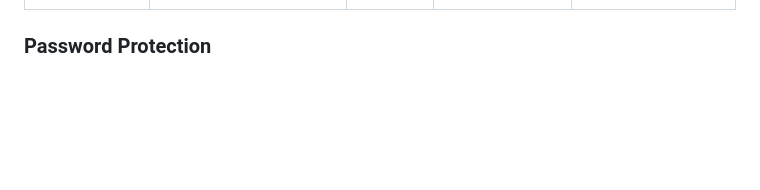
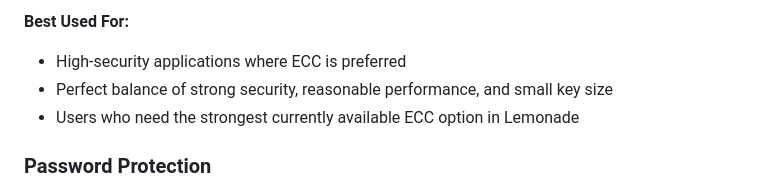
Before and after one commit to elkmire/Lemonade, a Markdown page: README.md, the part around the change printed below. Drawn GitHub-style; blank space fills up the shorter version.

```diff
--- a/README.md
+++ b/README.md
@@ -64,3 +177,7 @@ Lemonade supports several encryption algorithms, each with different characteris
+**Best Used For:**
+- High-security applications where ECC is preferred
+- Perfect balance of strong security, reasonable performance, and small key size
+- Users who need the strongest currently available ECC option in Lemonade
 
 ### Password Protection
 
```
Also changed, not shown: other parts of README.md (+121 -8 lines).
